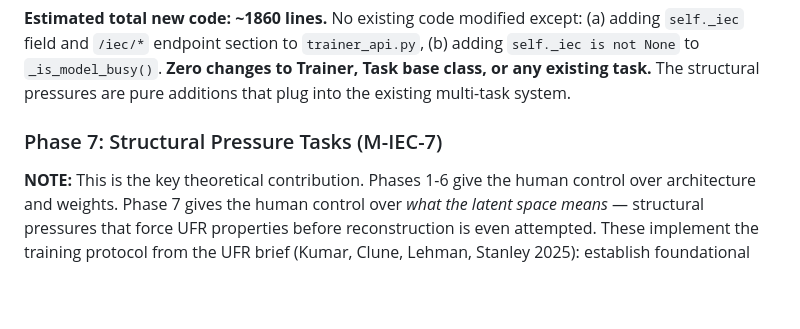
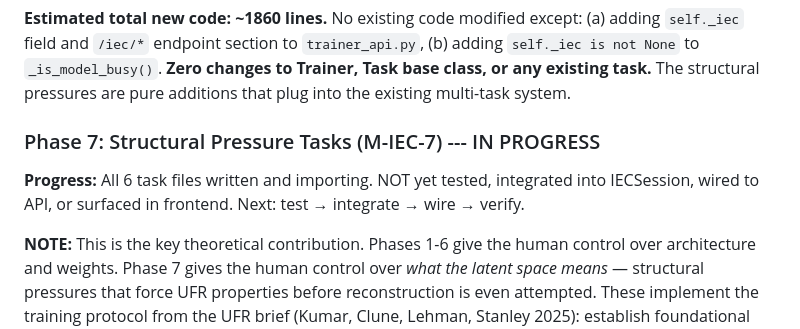
Before and after one commit to OptimusLime/trainer_control_center, a Markdown page: docs/IEC_PLAN.md, the part around the change. GitHub-like rendering; blank space fills up the shorter version.

Commit message:
IEC Plan: mark Phase 7 as in-progress, all 6 task files written

```diff
--- a/docs/IEC_PLAN.md
+++ b/docs/IEC_PLAN.md
@@ -443,7 +443,9 @@ dashboard/src/
 
 **Estimated total new code: ~1860 lines.** No existing code modified except: (a) adding `self._iec` field and `/iec/*` endpoint section to `trainer_api.py`, (b) adding `self._iec is not None` to `_is_model_busy()`. **Zero changes to Trainer, Task base class, or any existing task.** The structural pressures are pure additions that plug into the existing multi-task system.
 
-### Phase 7: Structural Pressure Tasks (M-IEC-7)
+### Phase 7: Structural Pressure Tasks (M-IEC-7) --- IN PROGRESS
+
+**Progress:** All 6 task files written and importing. NOT yet tested, integrated into IECSession, wired to API, or surfaced in frontend. Next: test → integrate → wire → verify.
 
 **NOTE:** This is the key theoretical contribution. Phases 1-6 give the human control over architecture and weights. Phase 7 gives the human control over *what the latent space means* — structural pressures that force UFR properties before reconstruction is even attempted. These implement the training protocol from the UFR brief (Kumar, Clune, Lehman, Stanley 2025): establish foundational regularities first, then build complex behavior on top.
 
```
